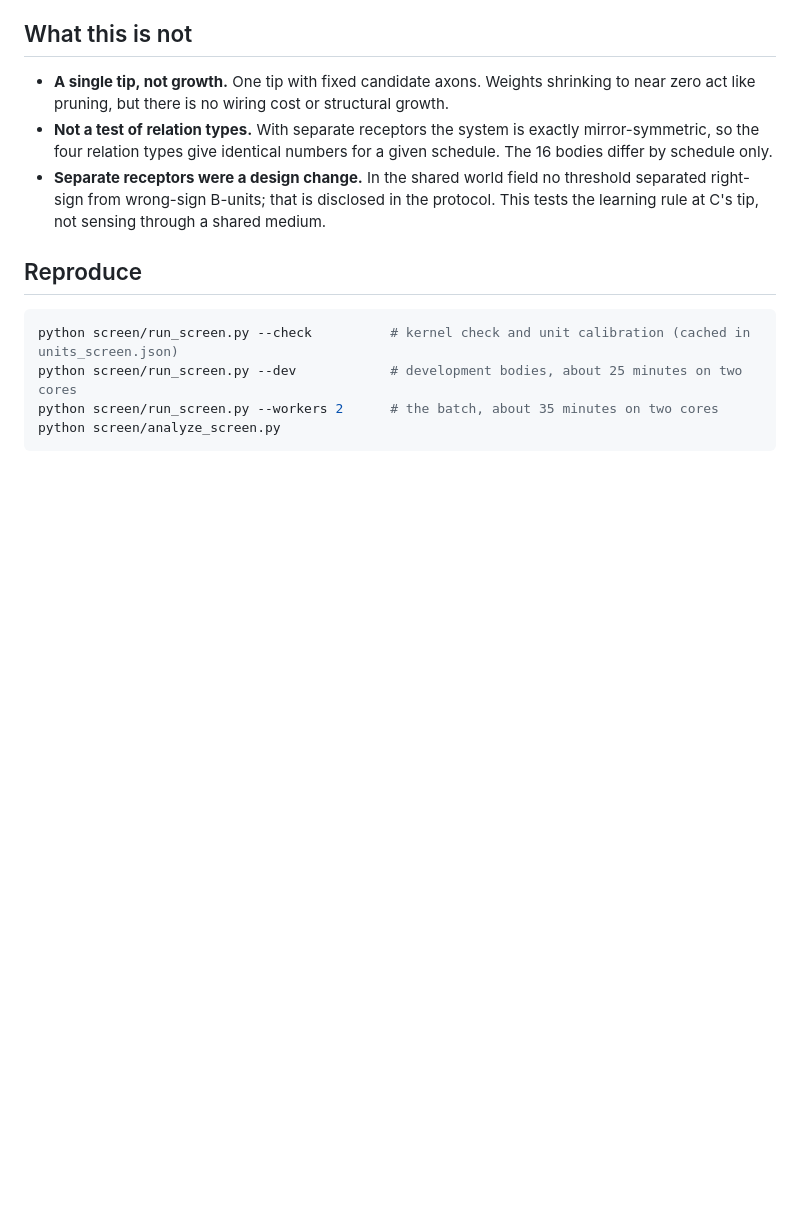
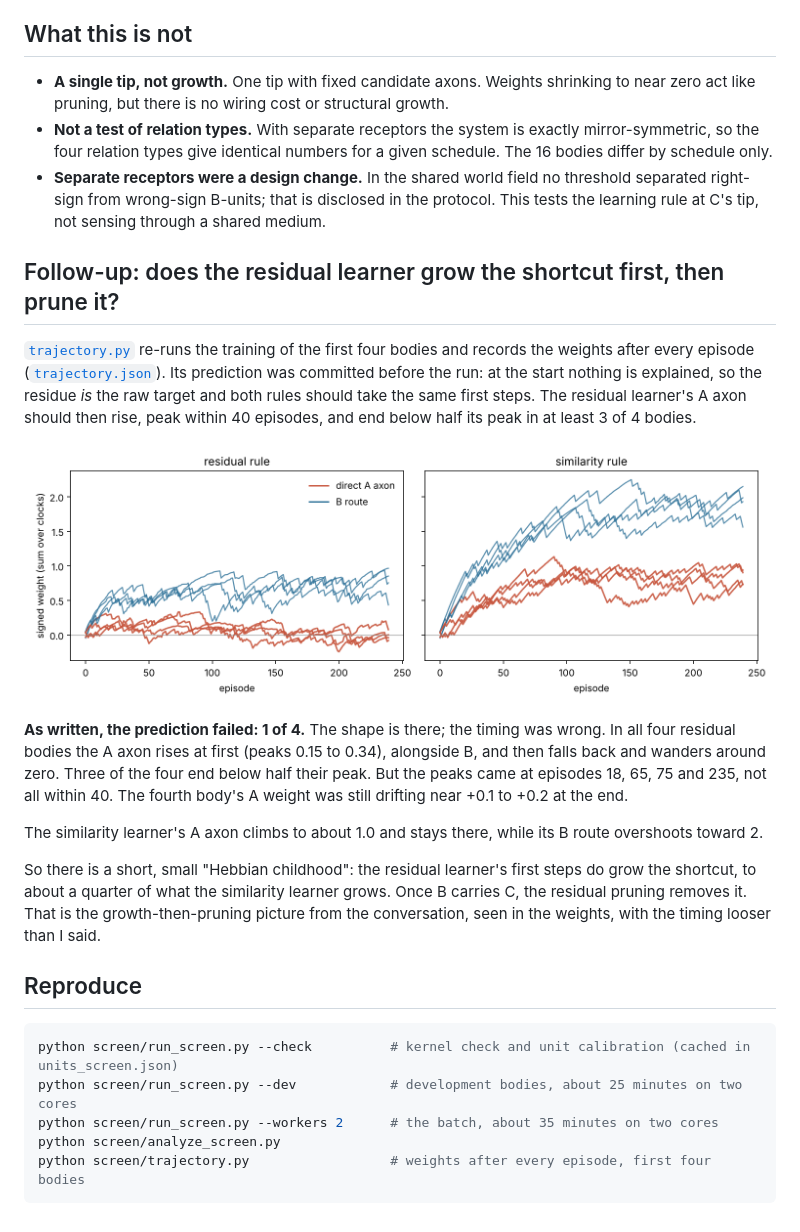
Before and after one commit to anttiluode/QualiaClaude, a Markdown page: screen/README.md, the part around the change. Rendered like a GitHub page; pictures changed too: screen/trajectory.png (added); blank space fills up the shorter version.

Commit message:
Add trajectory result: residual A axon rises then is pruned, but the pre-stated timing failed (1/4)
Co-Authored-By: Claude Opus 5.5 <noreply@anthropic.com>
Claude-Session: https://claude.ai/code/session_01Eg7PDgfmGqKKyBmyPvaXS6

````diff
--- a/screen/README.md
+++ b/screen/README.md
@@ -55,6 +55,18 @@ The own contribution is computed exactly from a measured field kernel (it matche
 - **Not a test of relation types.** With separate receptors the system is exactly mirror-symmetric, so the four relation types give identical numbers for a given schedule. The 16 bodies differ by schedule only.
 - **Separate receptors were a design change.** In the shared world field no threshold separated right-sign from wrong-sign B-units; that is disclosed in the protocol. This tests the learning rule at C's tip, not sensing through a shared medium.
 
+## Follow-up: does the residual learner grow the shortcut first, then prune it?
+
+[`trajectory.py`](trajectory.py) re-runs the training of the first four bodies and records the weights after every episode ([`trajectory.json`](trajectory.json)). Its prediction was committed before the run: at the start nothing is explained, so the residue *is* the raw target and both rules should take the same first steps. The residual learner's A axon should then rise, peak within 40 episodes, and end below half its peak in at least 3 of 4 bodies.
+
+![trajectories](trajectory.png)
+
+**As written, the prediction failed: 1 of 4.** The shape is there; the timing was wrong. In all four residual bodies the A axon rises at first (peaks 0.15 to 0.34), alongside B, and then falls back and wanders around zero. Three of the four end below half their peak. But the peaks came at episodes 18, 65, 75 and 235, not all within 40. The fourth body's A weight was still drifting near +0.1 to +0.2 at the end.
+
+The similarity learner's A axon climbs to about 1.0 and stays there, while its B route overshoots toward 2.
+
+So there is a short, small "Hebbian childhood": the residual learner's first steps do grow the shortcut, to about a quarter of what the similarity learner grows. Once B carries C, the residual pruning removes it. That is the growth-then-pruning picture from the conversation, seen in the weights, with the timing looser than I said.
+
 ## Reproduce
 
 ```sh
@@ -62,4 +74,5 @@ python screen/run_screen.py --check          # kernel check and unit calibration
 python screen/run_screen.py --dev            # development bodies, about 25 minutes on two cores
 python screen/run_screen.py --workers 2      # the batch, about 35 minutes on two cores
 python screen/analyze_screen.py
+python screen/trajectory.py                  # weights after every episode, first four bodies
 ```
````
Also changed, not shown: 1 other file.
